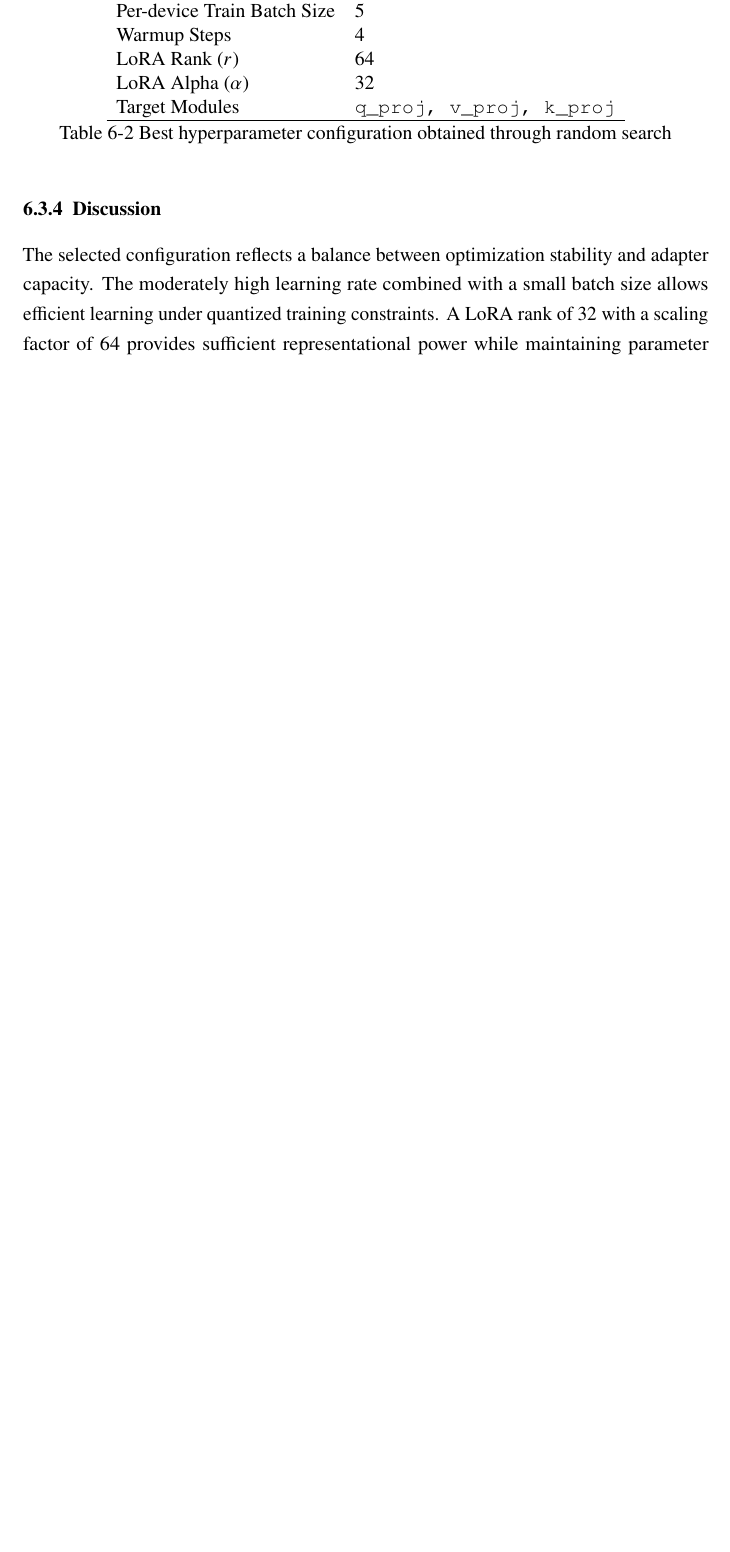
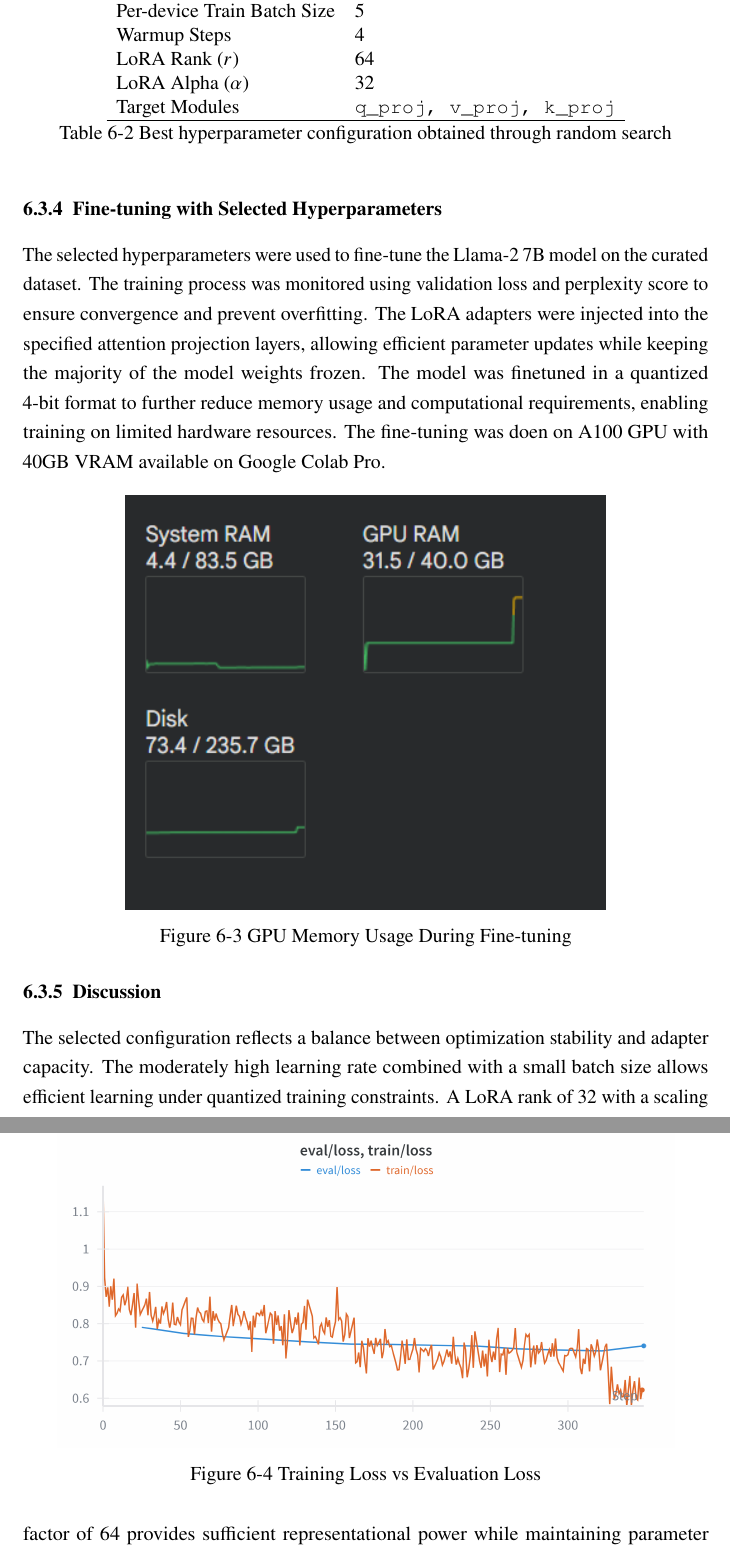
Before and after one commit to sasudo2/Task-Specific-Adaptation-of-Small-Language-Models, a LaTeX thesis (progressreport/main.tex, which reads progressreport/implemetation.tex): part of page 43 of 48 before the commit and two parts of pages 43 and 44 of 49 after it, the two joined at a grey line, cut so that both start at the same text, the shorter picture padded with empty space. Compiled offline with pdfLaTeX.

Commit message:
adding images to finetuning section of implementation

```diff
--- a/progressreport/implemetation.tex
+++ b/progressreport/implemetation.tex
@@ -121,6 +121,23 @@ Target Modules & \texttt{q\_proj, v\_proj, k\_proj} \\
 \caption{Best hyperparameter configuration obtained through random search}
 \end{table}
 
+\subsection{Fine-tuning with Selected Hyperparameters}
+The selected hyperparameters were used to fine-tune the Llama-2 7B model on the curated dataset. The training process was monitored using validation loss and perplexity score to ensure convergence and prevent overfitting. The LoRA adapters were injected into the specified attention projection layers, allowing efficient parameter updates while keeping the majority of the model weights frozen. The model was finetuned in a quantized 4-bit format to further reduce memory usage and computational requirements, enabling training on limited hardware resources. The fine-tuning was doen on A100 GPU with 40GB VRAM available on Google Colab Pro.
+
+\begin{figure}[h!]
+    \centering
+    \includegraphics[width=0.7\textwidth]{gpu_usage.png}
+    \caption{GPU Memory Usage During Fine-tuning}
+    \label{fig:GPU Usage}
+\end{figure}
+
+\begin{figure}[h!]
+    \centering
+    \includegraphics[width=0.9\textwidth]{train_loss_vs_eval_loss.png}
+    \caption{Training Loss vs Evaluation Loss}
+    \label{fig:Train Loss vs Eval Loss}
+\end{figure}
+
 \subsection{Discussion}
 
 The selected configuration reflects a balance between optimization stability and adapter capacity. The moderately high learning rate combined with a small batch size allows efficient learning under quantized training constraints. A LoRA rank of 32 with a scaling factor of 64 provides sufficient representational power while maintaining parameter efficiency. Restricting LoRA adapters to the query and value projection layers further reduces computational overhead while preserving model expressiveness.
```
Also changed, not shown: progressreport/gpu_usage.png (added), progressreport/train_loss_vs_eval_loss.png (added), 2 other files.
